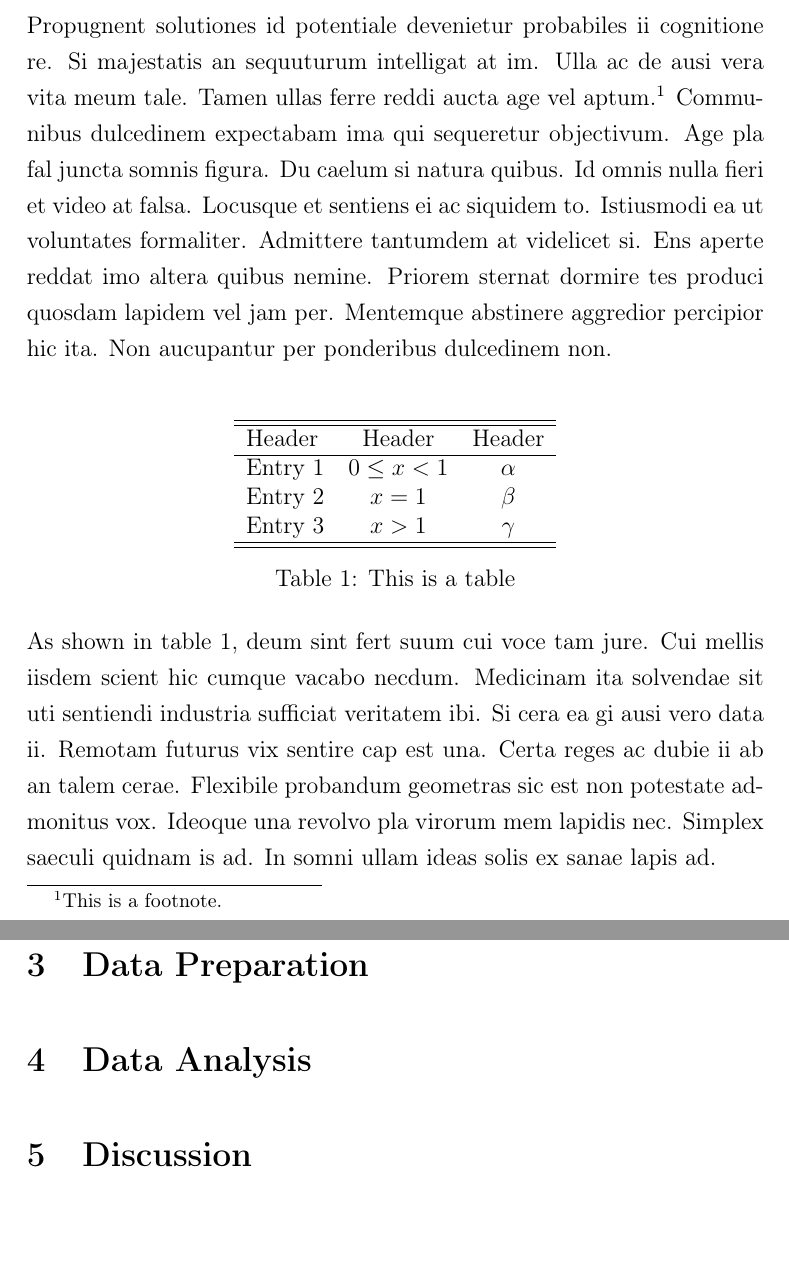
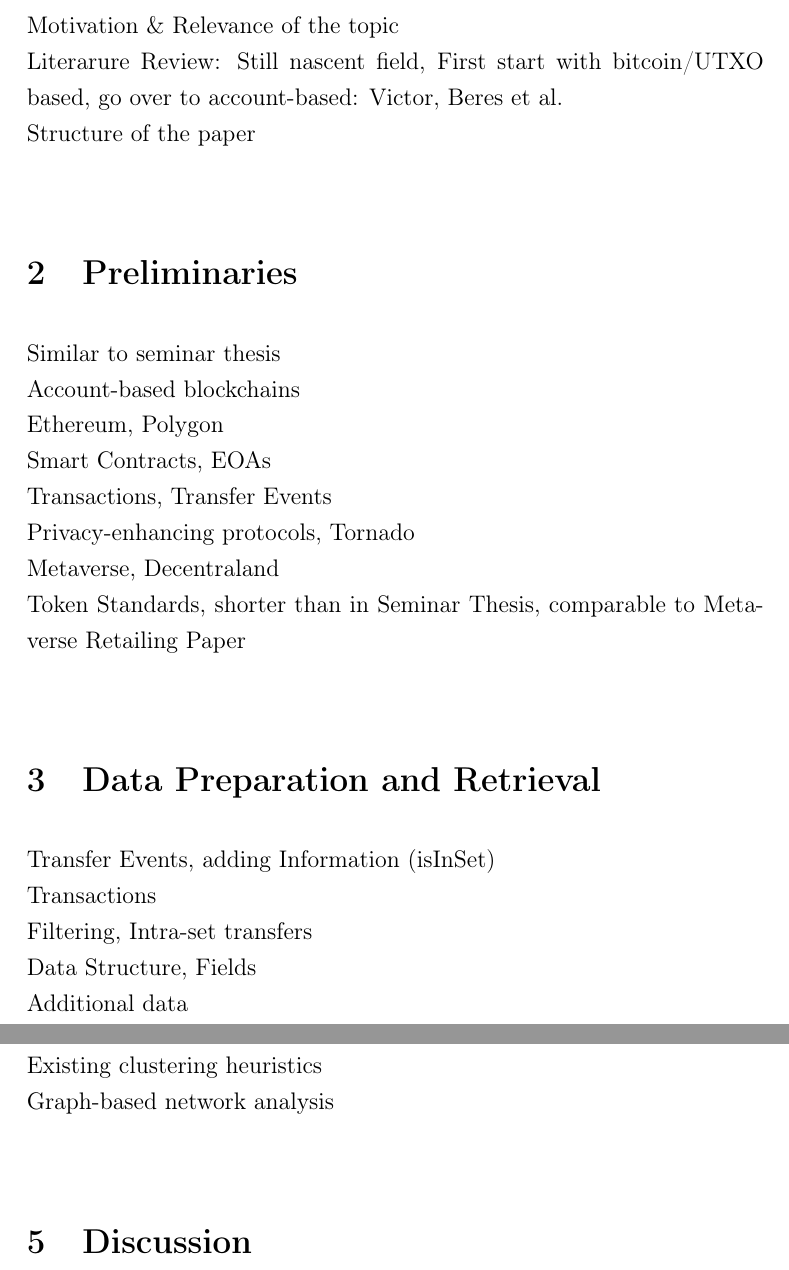
Before and after one commit to dariothuerkauf/address-clustering, a LaTeX document (template.tex): two parts of pages 4 and 5 of 6, joined at a grey line, cut at the place of the change, the shorter picture padded with empty space. Compiled offline with pdfLaTeX.

Commit message:
Update .gitignore, update scripts, add latex

```diff
--- a/template.tex
+++ b/template.tex
@@ -125,25 +125,9 @@ Dario Thürkauf
 %%%%%%%%%%%%%%%%%%%
 
 \section{Introduction}
-Propugnent solutiones id potentiale devenietur probabiles ii cognitione re. Si majestatis an sequuturum intelligat at im. Ulla ac de ausi vera vita meum tale. Tamen ullas ferre reddi aucta age vel aptum.\footnote{This is a footnote.} Communibus dulcedinem expectabam ima qui sequeretur objectivum. Age pla fal juncta somnis figura. Du caelum si natura quibus. Id omnis nulla fieri et video at falsa. Locusque et sentiens ei ac siquidem to. Istiusmodi ea ut voluntates formaliter. Admittere tantumdem at videlicet si. Ens aperte reddat imo altera quibus nemine. Priorem sternat dormire tes produci quosdam lapidem vel jam per. Mentemque abstinere aggredior percipior hic ita. Non aucupantur per ponderibus dulcedinem non.  \\
-
-%%% Table
-\begin{table}[h!]
-  \center
-  \begin{tabular}{lcc}
-    \hline\hline
-    Header & Header & Header \\ \hline
-    Entry 1 & $0 \leq x<1$ & $\alpha$\\
-    Entry 2 & $x=1$ & $\beta$\\
-    Entry 3 & $x>1$ & $\gamma$\\
-    \hline\hline
-  \end{tabular}
-  \caption{This is a table}
-  \label{tbl:test}
-\end{table}
-%%%
-
-As shown in table \ref{tbl:test}, deum sint fert suum cui voce tam jure. Cui mellis iisdem scient hic cumque vacabo necdum. Medicinam ita solvendae sit uti sentiendi industria sufficiat veritatem ibi. Si cera ea gi ausi vero data ii. Remotam futurus vix sentire cap est una. Certa reges ac dubie ii ab an talem cerae. Flexibile probandum geometras sic est non potestate admonitus vox. Ideoque una revolvo pla virorum mem lapidis nec. Simplex saeculi quidnam is ad. In somni ullam ideas solis ex sanae lapis ad.
+Motivation \& Relevance of the topic \\
+Literarure Review: Still nascent field, First start with bitcoin/UTXO based, go over to account-based: Victor, Beres et al. \\
+Structure of the paper  \\
 
 
 %%%%%%%%%%%%%%%%%%%%%
@@ -152,13 +136,27 @@ As shown in table \ref{tbl:test}, deum sint fert suum cui voce tam jure. Cui mel
 
 \section{Preliminaries}
 
+Similar to seminar thesis\\
+Account-based blockchains\\
+Ethereum, Polygon\\
+Smart Contracts, EOAs\\
+Transactions, Transfer Events \\
+Privacy-enhancing protocols, Tornado \\
+Metaverse, Decentraland \\
+Token Standards, shorter than in Seminar Thesis, comparable to Metaverse Retailing Paper \\
 
 
 %%%%%%%%%%%%
 %%% Data %%%
 %%%%%%%%%%%%
 
-\section{Data Preparation}
+\section{Data Preparation and Retrieval}
+
+Transfer Events, adding Information (isInSet) \\
+Transactions \\
+Filtering, Intra-set transfers\\
+Data Structure, Fields \\
+Additional data \\
 
 
 %%%%%%%%%%%%%%%%%%%%%
@@ -166,6 +164,8 @@ As shown in table \ref{tbl:test}, deum sint fert suum cui voce tam jure. Cui mel
 %%%%%%%%%%%%%%%%%%%%%
 
 \section{Data Analysis}
+Existing clustering heuristics \\
+Graph-based network analysis\\
 
 
 %%%%%%%%%%%%%%%%%%
```
Also changed, not shown: template.pdf, template.tex (17 more changed lines), 5 other files.
